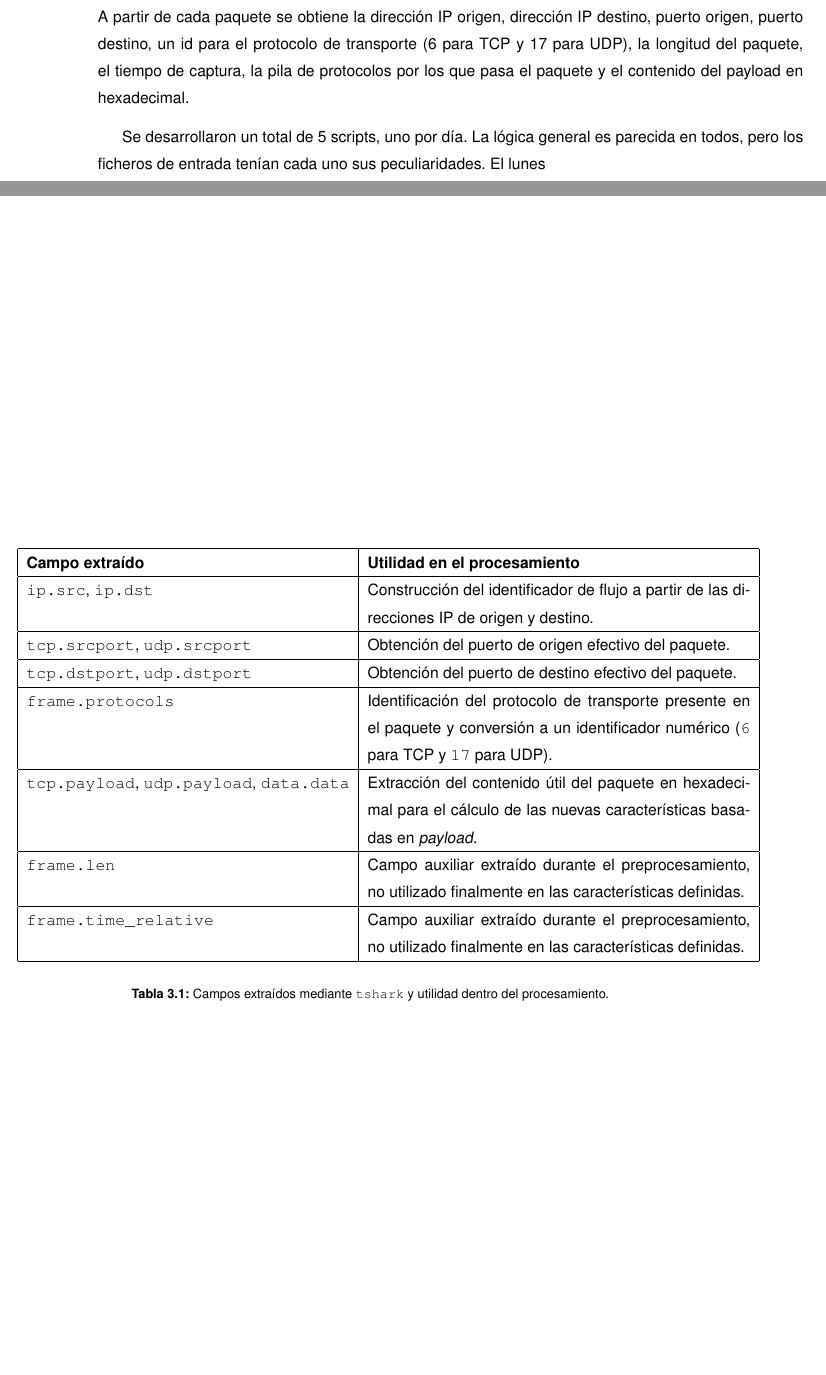
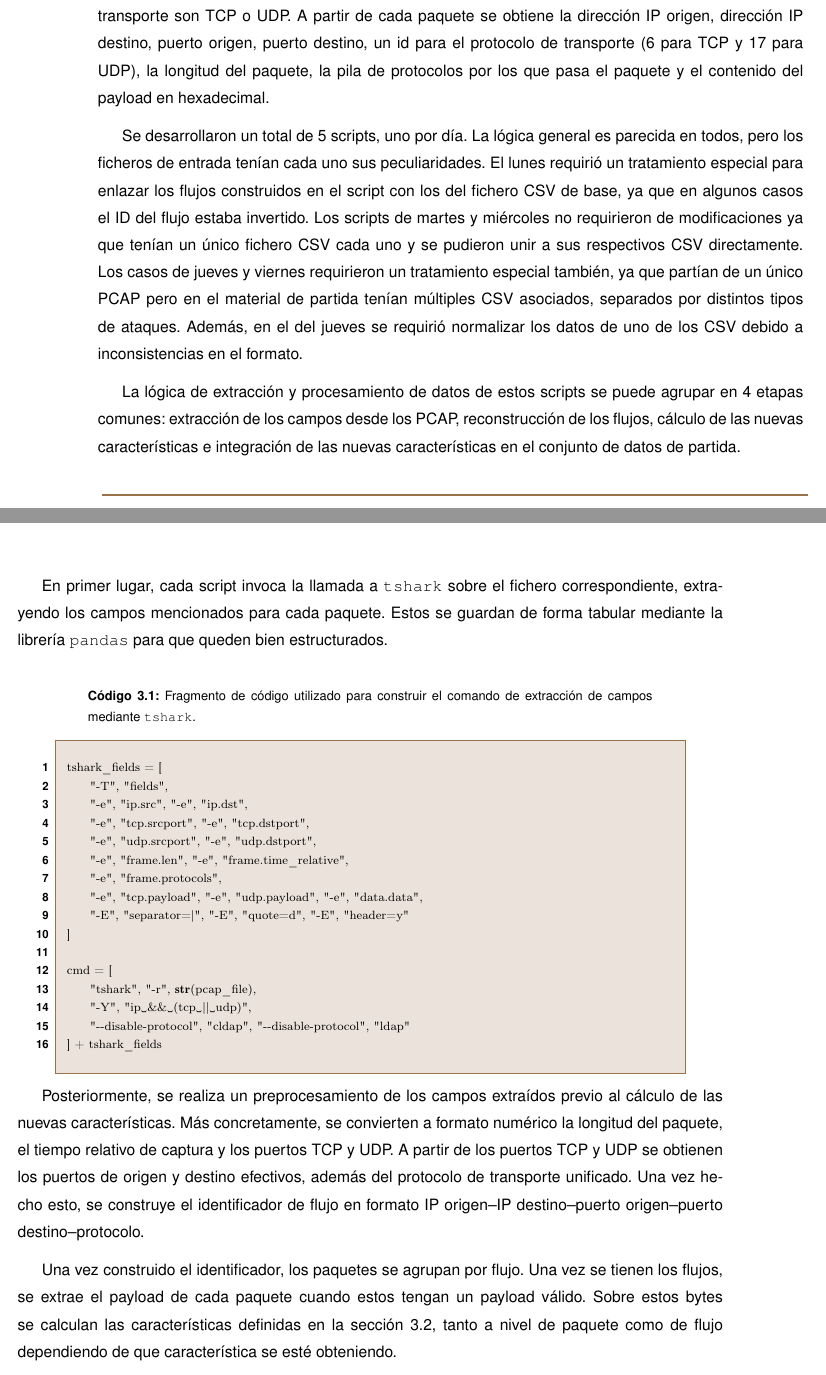
Before and after one commit to robertoML99/TFG_Documentacion, a LaTeX thesis (tfgtfmthesisuam.tex, which reads codes/python/tshark.py, metodologia/extraccion_pcap.tex, metodologia/proc_dataset.tex): two parts of pages 29 and 30 of 56, joined at a grey line, cut so that both start at the same text, the shorter picture padded with empty space. Compiled offline with pdfLaTeX.

Commit message:
3.3 casi acabado

```diff
--- /dev/null
+++ b/codes/python/tshark.py
@@ -0,0 +1,16 @@
+tshark_fields = [
+    "-T", "fields",
+    "-e", "ip.src", "-e", "ip.dst",
+    "-e", "tcp.srcport", "-e", "tcp.dstport",
+    "-e", "udp.srcport", "-e", "udp.dstport",
+    "-e", "frame.len", "-e", "frame.time_relative",
+    "-e", "frame.protocols",
+    "-e", "tcp.payload", "-e", "udp.payload", "-e", "data.data",
+    "-E", "separator=|", "-E", "quote=d", "-E", "header=y"
+]
+
+cmd = [
+    "tshark", "-r", str(pcap_file),
+    "-Y", "ip && (tcp || udp)",
+    "--disable-protocol", "cldap", "--disable-protocol", "ldap"
+] + tshark_fields
--- a/metodologia/extraccion_pcap.tex
+++ b/metodologia/extraccion_pcap.tex
@@ -1,20 +1,11 @@
 Como se mencionó en la sección \ref{SEC:BASEEX}, la base experimental consta de ficheros PCAP que contienen los paquetes del tráfico en bruto y ficheros CSV en los que estos paquetes han sido procesados, agrupados en flujos y para los que se han extraído características. Para procesar estos PCAP, se desarrollaron una serie de scripts en Python que, utilizando la herramienta \texttt{tshark}, extraen la información necesaria de los paquetes para poder reconstruir los flujos y obtener las características definidas en la sección \ref{SEC:NEW_FEAT}.
 
-Se escogió Python como lenguaje de programación debido a su simplicidad y al gran número de librerías disponibles. En cuanto a \texttt{tshark}, es la versión en línea de comandos de \texttt{Whireshark}. Se utiliza para extraer informacion de ficheros PCAP sin interfaz gráfica. En este caso, se utiliza para extraer la información de los paquetes de tráfico IP cuyos protocolos de transporte son TCP o UDP. A partir de cada paquete se obtiene la dirección IP origen, dirección IP destino, puerto origen, puerto destino, un id para el protocolo de transporte (6 para TCP y 17 para UDP), la longitud del paquete, el tiempo de captura, la pila de protocolos por los que pasa el paquete y el contenido del payload en hexadecimal.
+Se escogió Python como lenguaje de programación debido a su simplicidad y al gran número de librerías disponibles para el procesamiento de datos. En cuanto a \texttt{tshark}, es la versión en línea de comandos de \texttt{Wireshark}. Se utiliza para extraer informacion de ficheros PCAP sin interfaz gráfica. En este caso, se utiliza para extraer la información de los paquetes de tráfico IP cuyos protocolos de transporte son TCP o UDP. A partir de cada paquete se obtiene la dirección IP origen, dirección IP destino, puerto origen, puerto destino, un id para el protocolo de transporte (6 para TCP y 17 para UDP), la longitud del paquete, la pila de protocolos por los que pasa el paquete y el contenido del payload en hexadecimal.
 
-\begin{table}[Campos extraídos con tshark]{TAB:TSHARK_FIELDS}{Campos extraídos mediante \texttt{tshark} y utilidad dentro del procesamiento.}
-\centering
-\begin{tabular}{|l|p{9cm}|}
-\hline
-\textbf{Campo extraído} & \textbf{Utilidad en el procesamiento} \\ \hline
-\texttt{ip.src}, \texttt{ip.dst} & Construcción del identificador de flujo a partir de las direcciones IP de origen y destino. \\ \hline
-\texttt{tcp.srcport}, \texttt{udp.srcport} & Obtención del puerto de origen efectivo del paquete. \\ \hline
-\texttt{tcp.dstport}, \texttt{udp.dstport} & Obtención del puerto de destino efectivo del paquete. \\ \hline
-\texttt{frame.protocols} & Identificación del protocolo de transporte presente en el paquete y conversión a un identificador numérico (\texttt{6} para TCP y \texttt{17} para UDP). \\ \hline
-\texttt{tcp.payload}, \texttt{udp.payload}, \texttt{data.data} & Extracción del contenido útil del paquete en hexadecimal para el cálculo de las nuevas características basadas en \textit{payload}. \\ \hline
-\texttt{frame.len} & Campo auxiliar extraído durante el preprocesamiento, no utilizado finalmente en las características definidas. \\ \hline
-\texttt{frame.time\_relative} & Campo auxiliar extraído durante el preprocesamiento, no utilizado finalmente en las características definidas. \\ \hline
-\end{tabular}
-\end{table}
+Se desarrollaron un total de 5 scripts, uno por día. La lógica general es parecida en todos, pero los ficheros de entrada tenían cada uno sus peculiaridades. El lunes requirió un tratamiento especial para enlazar los flujos construidos en el script con los del fichero CSV de base, ya que en algunos casos el ID del flujo estaba invertido. Los scripts de martes y miércoles no requirieron de modificaciones ya que tenían un único fichero CSV cada uno y se pudieron unir a sus respectivos CSV directamente. Los casos de jueves y viernes requirieron un tratamiento especial también, ya que partían de un único PCAP pero en el material de partida tenían múltiples CSV asociados, separados por distintos tipos de ataques. Además, en el del jueves se requirió normalizar los datos de uno de los CSV debido a inconsistencias en el formato.
 
-Se desarrollaron un total de 5 scripts, uno por día. La lógica general es parecida en todos, pero los ficheros de entrada tenían cada uno sus peculiaridades. El lunes
+El procedimiento en los scripts es:
+
+\PythonCode{Construcción del comando tshark}
+{Fragmento de código utilizado para construir el comando de extracción de campos mediante \texttt{tshark}.}
+{python/tshark.py}{1}{999}{1}
--- a/metodologia/proc_dataset.tex
+++ b/metodologia/proc_dataset.tex
@@ -1 +1,19 @@
 Una vez definidos el conjunto de datos del que se parte y las nuevas características con las que se va a enriquecer este, es momento de explicar como se realizó el proceso para construir el conjunto de datos final utilizado en el entrenamiento y evaluación del modelo de aprendizaje automático.
+
+Como se mencionó en la sección \ref{SEC:BASEEX}, la base experimental consta de ficheros PCAP que contienen los paquetes del tráfico en bruto y ficheros CSV en los que estos paquetes han sido procesados, agrupados en flujos y para los que se han extraído características. Para procesar estos PCAP, se desarrollaron una serie de scripts en Python que, utilizando la herramienta \texttt{tshark}, extraen la información necesaria de los paquetes para poder reconstruir los flujos y obtener las características definidas en la sección \ref{SEC:NEW_FEAT}.
+
+Se escogió Python como lenguaje de programación debido a su simplicidad y al gran número de librerías disponibles para el procesamiento de datos. En cuanto a \texttt{tshark}, es la versión en línea de comandos de \texttt{Wireshark}. Se utiliza para extraer informacion de ficheros PCAP sin interfaz gráfica. En este caso, se utiliza para extraer la información de los paquetes de tráfico IP cuyos protocolos de transporte son TCP o UDP. A partir de cada paquete se obtiene la dirección IP origen, dirección IP destino, puerto origen, puerto destino, un id para el protocolo de transporte (6 para TCP y 17 para UDP), la longitud del paquete, la pila de protocolos por los que pasa el paquete y el contenido del payload en hexadecimal.
+
+Se desarrollaron un total de 5 scripts, uno por día. La lógica general es parecida en todos, pero los ficheros de entrada tenían cada uno sus peculiaridades. El lunes requirió un tratamiento especial para enlazar los flujos construidos en el script con los del fichero CSV de base, ya que en algunos casos el ID del flujo estaba invertido. Los scripts de martes y miércoles no requirieron de modificaciones ya que tenían un único fichero CSV cada uno y se pudieron unir a sus respectivos CSV directamente. Los casos de jueves y viernes requirieron un tratamiento especial también, ya que partían de un único PCAP pero en el material de partida tenían múltiples CSV asociados, separados por distintos tipos de ataques. Además, en el del jueves se requirió normalizar los datos de uno de los CSV debido a inconsistencias en el formato.
+
+La lógica de extracción y procesamiento de datos de estos scripts se puede agrupar en 4 etapas comunes: extracción de los campos desde los PCAP, reconstrucción de los flujos, cálculo de las nuevas características e integración de las nuevas características en el conjunto de datos de partida.
+
+En primer lugar, cada script invoca la llamada a \texttt{tshark} sobre el fichero correspondiente, extrayendo los campos mencionados para cada paquete. Estos se guardan de forma tabular mediante la librería \texttt{pandas} para que queden bien estructurados.
+
+\PythonCode{Construcción del comando tshark}
+{Fragmento de código utilizado para construir el comando de extracción de campos mediante \texttt{tshark}.}
+{python/tshark.py}{1}{999}{1}
+
+Posteriormente, se realiza un preprocesamiento de los campos extraídos previo al cálculo de las nuevas características. Más concretamente, se convierten a formato numérico la longitud del paquete, el tiempo relativo de captura y los puertos TCP y UDP. A partir de los puertos TCP y UDP se obtienen los puertos de origen y destino efectivos, además del protocolo de transporte unificado. Una vez hecho esto, se construye el identificador de flujo en formato IP origen–IP destino–puerto origen–puerto destino–protocolo.
+
+Una vez construido el identificador, los paquetes se agrupan por flujo. Una vez se tienen los flujos, se extrae el payload de cada paquete cuando estos tengan un payload válido. Sobre estos bytes se calculan las características definidas en la sección \ref{SEC:NEW_FEAT}, tanto a nivel de paquete como de flujo dependiendo de que característica se esté obteniendo.
--- a/tfgtfmthesisuam.tex
+++ b/tfgtfmthesisuam.tex
@@ -61,7 +61,6 @@
     \subsection{Proporción de bytes imprimibles de un flujo\label{SS:PRINT_RATIO}}{metodologia/bytes_imprimibles}
     \subsection{Proporción de bytes no ASCII de un flujo\label{SS:NO_ASCII}}{metodologia/no_ascii}
   \section{Enriquecimiento del conjunto de datos.\label{SEC:PROC_DATASET}}{metodologia/proc_dataset}
-    \subsection{Extracción de información desde los PCAP\label{SS:EXTRACCION_PCAP}}{metodologia/extraccion_pcap}
   \section{Implementación machine learning.\label{SEC:RF}}{metodologia/random_forest}
 
 \chapter{Resultados\label{CAP:RESULTADOS}}{resultados/resultados}
```
Also changed, not shown: tfgtfmthesisuam.pdf, 7 other files.
